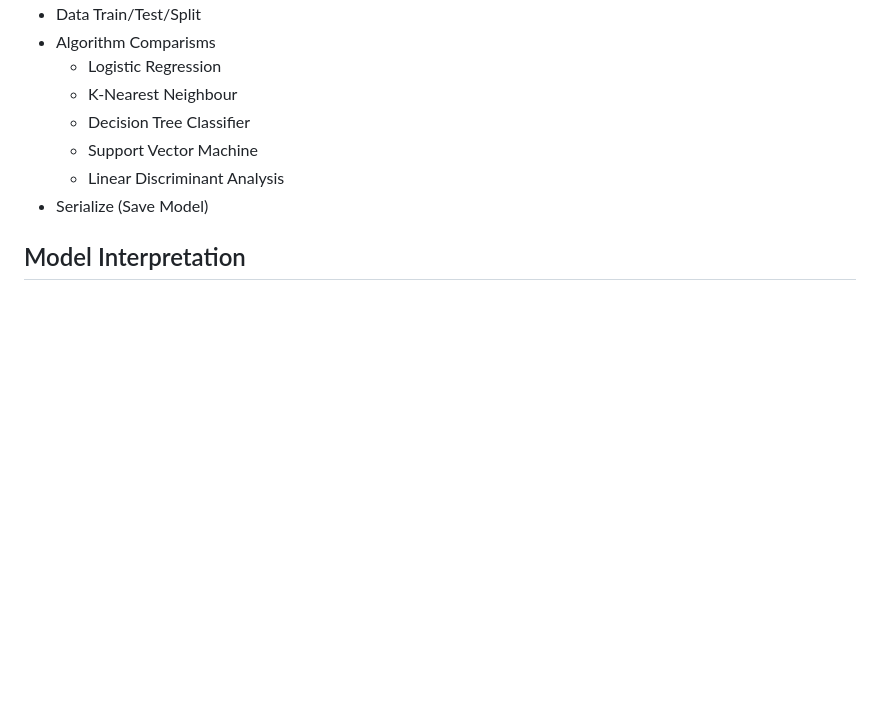
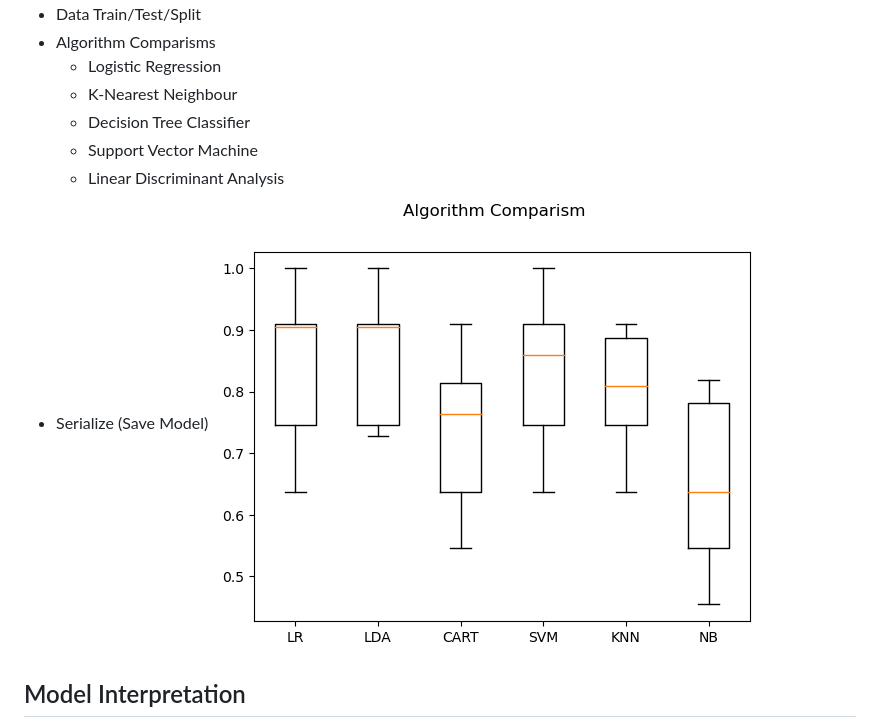
Before and after one commit to abrahamoaks/Hepatitis-Mortality-Prediction-with-Flask-Web-App-Project, a Markdown page: README.md, the part around the change. GitHub-like rendering; blank space fills up the shorter version.

```diff
--- a/README.md
+++ b/README.md
@@ -84,6 +84,7 @@ Patients with hepatitis have been continously increasing. An estimated 354 milli
     - Support Vector Machine
     - Linear Discriminant Analysis
 + Serialize (Save Model)
+  ![Flask App](static/model_img.png)
 
 ## Model Interpretation
  + I implemented explainable AI techniques to understand the decisions made by the machine learning model for individual patients. With this technique, healthcare professionals can gain insights into which features are most influential in predicting the patient's outcome (i.e., survival or death).
```
